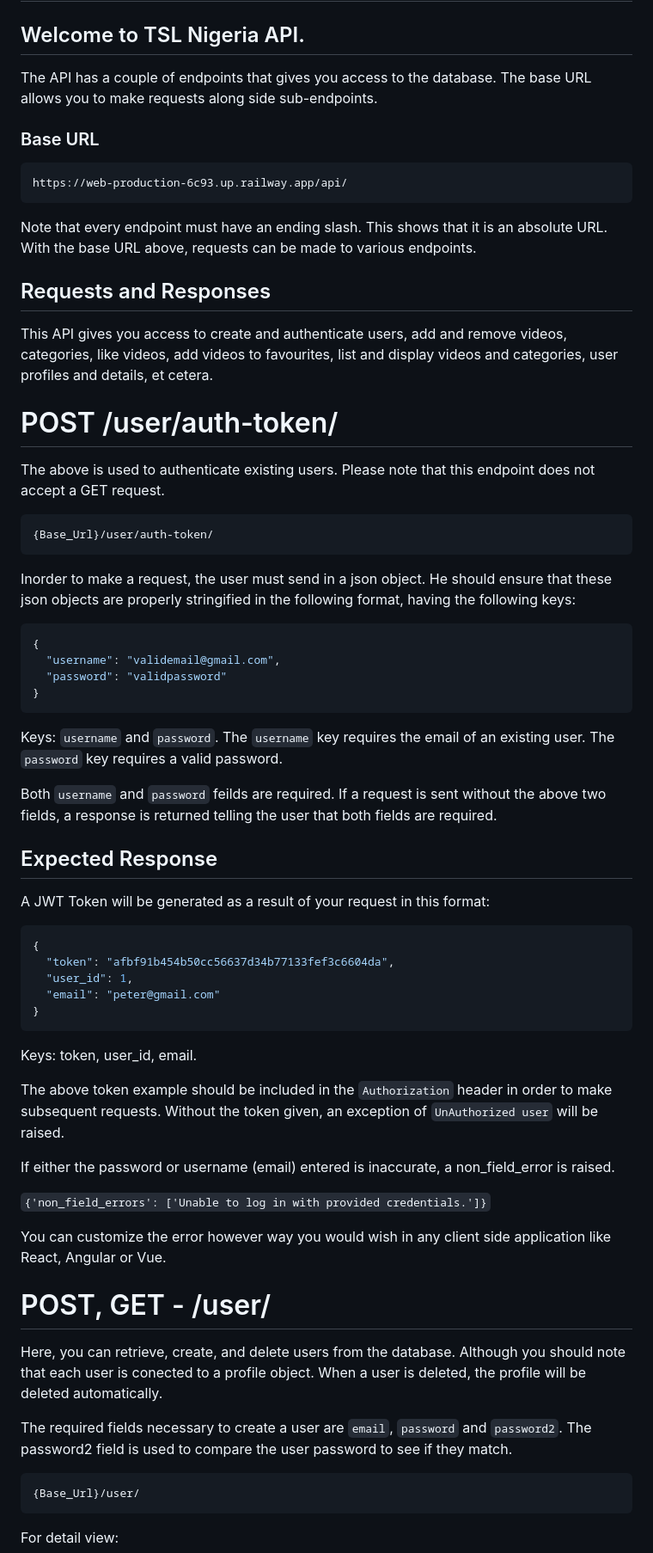
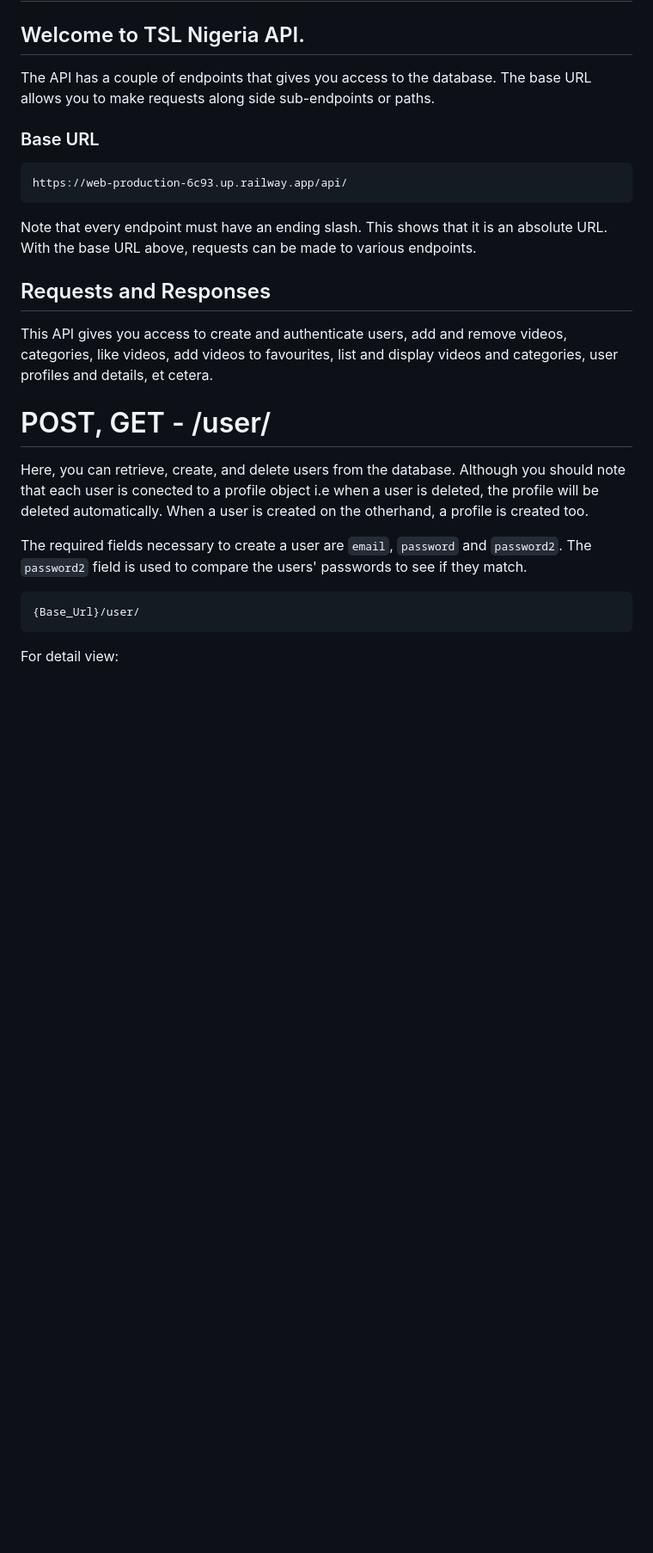
Before and after one commit to peteCoder/streamit-api, a Markdown page: README.md, the part around the change printed below. Shown: that part at 86% size. GitHub-like rendering; blank space fills up the shorter version.

````diff
--- a/README.md
+++ b/README.md
@@ -2,7 +2,7 @@
 
 ## Welcome to TSL Nigeria API.
 
-The API has a couple of endpoints that gives you access to the database. The base URL allows you to make requests along side sub-endpoints.
+The API has a couple of endpoints that gives you access to the database. The base URL allows you to make requests along side sub-endpoints or paths.
 
 ### Base URL
 
@@ -16,58 +16,12 @@ Note that every endpoint must have an ending slash. This shows that it is an abs
 
 This API gives you access to create and authenticate users, add and remove videos, categories, like videos, add videos to favourites, list and display videos and categories, user profiles and details, et cetera.
 
-# POST /user/auth-token/
-
-The above is used to authenticate existing users. Please note that this endpoint does not accept a GET request.
-
-```
-{Base_Url}/user/auth-token/
-```
-
-Inorder to make a request, the user must send in a json object. He should ensure that these json objects are properly stringified in the following format, having the following keys:
-
-```json
-{
-  "username": "validemail@gmail.com",
-  "password": "validpassword"
-}
-```
-
-Keys: `username` and `password`.
-The `username` key requires the email of an existing user.
-The `password` key requires a valid password.
-
-Both `username` and `password` feilds are required.
-If a request is sent without the above two fields, a response is returned telling the user that both fields are required.
-
-## Expected Response
-
-A JWT Token will be generated as a result of your request in this format:
-
-```json
-{
-  "token": "afbf91b454b50cc56637d34b77133fef3c6604da",
-  "user_id": 1,
-  "email": "peter@gmail.com"
-}
-```
-
-Keys: token, user_id, email.
-
-The above token example should be included in the `Authorization` header in order to make subsequent requests. Without the token given, an exception of `UnAuthorized user` will be raised.
-
-If either the password or username (email) entered is inaccurate, a non_field_error is raised.
-
-`{'non_field_errors': ['Unable to log in with provided credentials.']}`
-
-You can customize the error however way you would wish in any client side application like React, Angular or Vue.
-
 # POST, GET - /user/
 
-Here, you can retrieve, create, and delete users from the database. Although you should note that each user is conected to a profile object. When a user is deleted, the profile will be deleted automatically.
+Here, you can retrieve, create, and delete users from the database. Although you should note that each user is conected to a profile object i.e when a user is deleted, the profile will be deleted automatically. When a user is created on the otherhand, a profile is created too.
 
 The required fields necessary to create a user are `email`, `password` and `password2`.
-The password2 field is used to compare the user password to see if they match.
+The `password2` field is used to compare the users' passwords to see if they match.
 
 ```
 {Base_Url}/user/
````
Also changed, not shown: other parts of README.md (+74 -28 lines).
